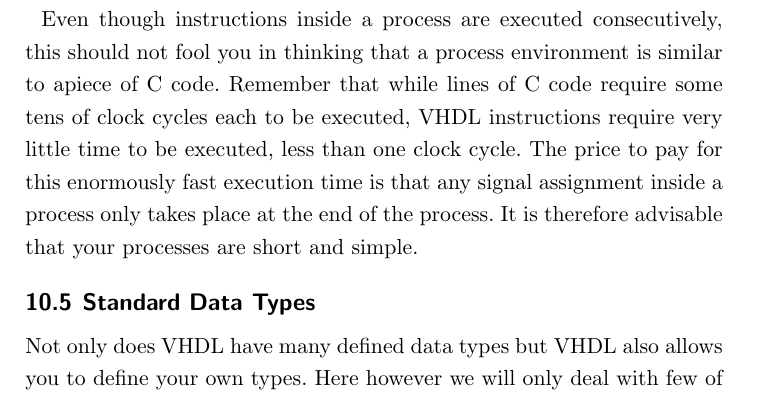
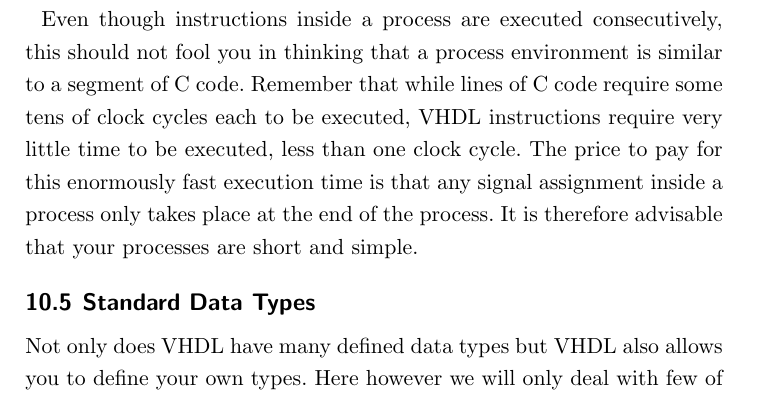
Before and after one commit to fabriziotappero/Free-Range-VHDL-book, a LaTeX thesis (master.tex, which reads chapter10.tex): part of page 159 of 194, cut so that both start at the same text. Compiled offline with pdfLaTeX.

Commit message:
wrong word used in section 10.5
replaced the word "apiece" which loosely means "for each one" with "a segment".

```diff
--- a/chapter10.tex
+++ b/chapter10.tex
@@ -84,7 +84,7 @@ Variable assignment within processes is different. When a variable is assigned a
 
 Variables cannot always be modeled as wires in a circuit. They also have no concept of memory since they cannot store events. With all this in mind, you may wonder what is the appropriate place to use variables. The answer is variables should only be used as iteration counters in loops or as temporary values when executing an algorithm that performs some type of calculation. It is possible to use variables outside of these areas, but it should be avoided.
 
-Even though instructions inside a process are executed consecutively, this should not fool you in thinking that a process environment is similar to apiece of C code. Remember that while lines of C code require some tens of clock cycles each to be executed, VHDL instructions require very little time to be executed, less than one clock cycle. The price to pay for this enormously fast execution time is that any signal assignment inside a process only takes place at the end of the process. It is therefore advisable that your processes are short and simple.
+Even though instructions inside a process are executed consecutively, this should not fool you in thinking that a process environment is similar to a segment of C code. Remember that while lines of C code require some tens of clock cycles each to be executed, VHDL instructions require very little time to be executed, less than one clock cycle. The price to pay for this enormously fast execution time is that any signal assignment inside a process only takes place at the end of the process. It is therefore advisable that your processes are short and simple.
 
 \section{Standard Data Types}
 Not only does VHDL have many defined data types but VHDL also allows you to define your own types. Here however we will only deal with few of the most widely used types. Among the most popular VHDL data type we would like to mention the following data types:\\
```
